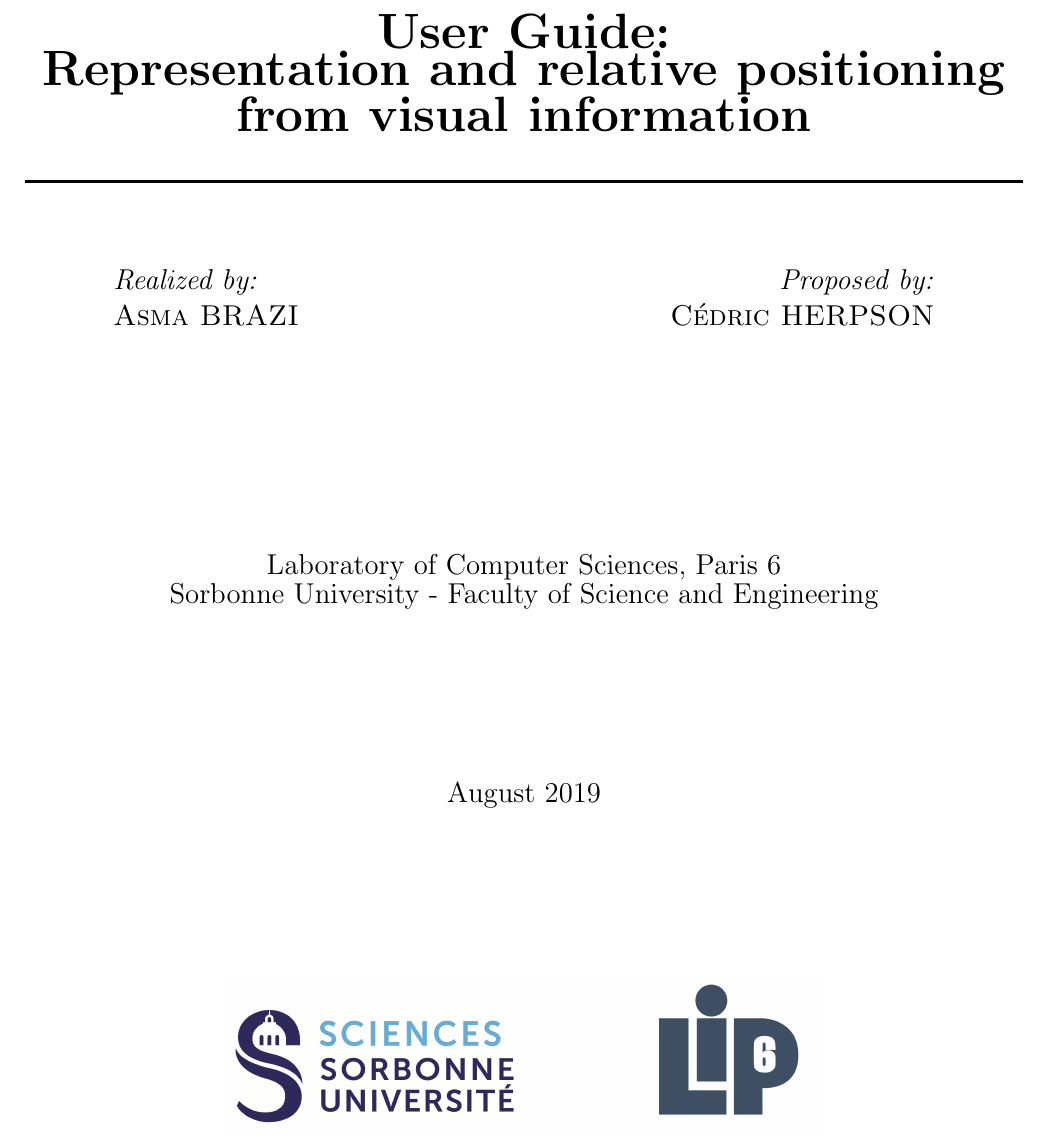
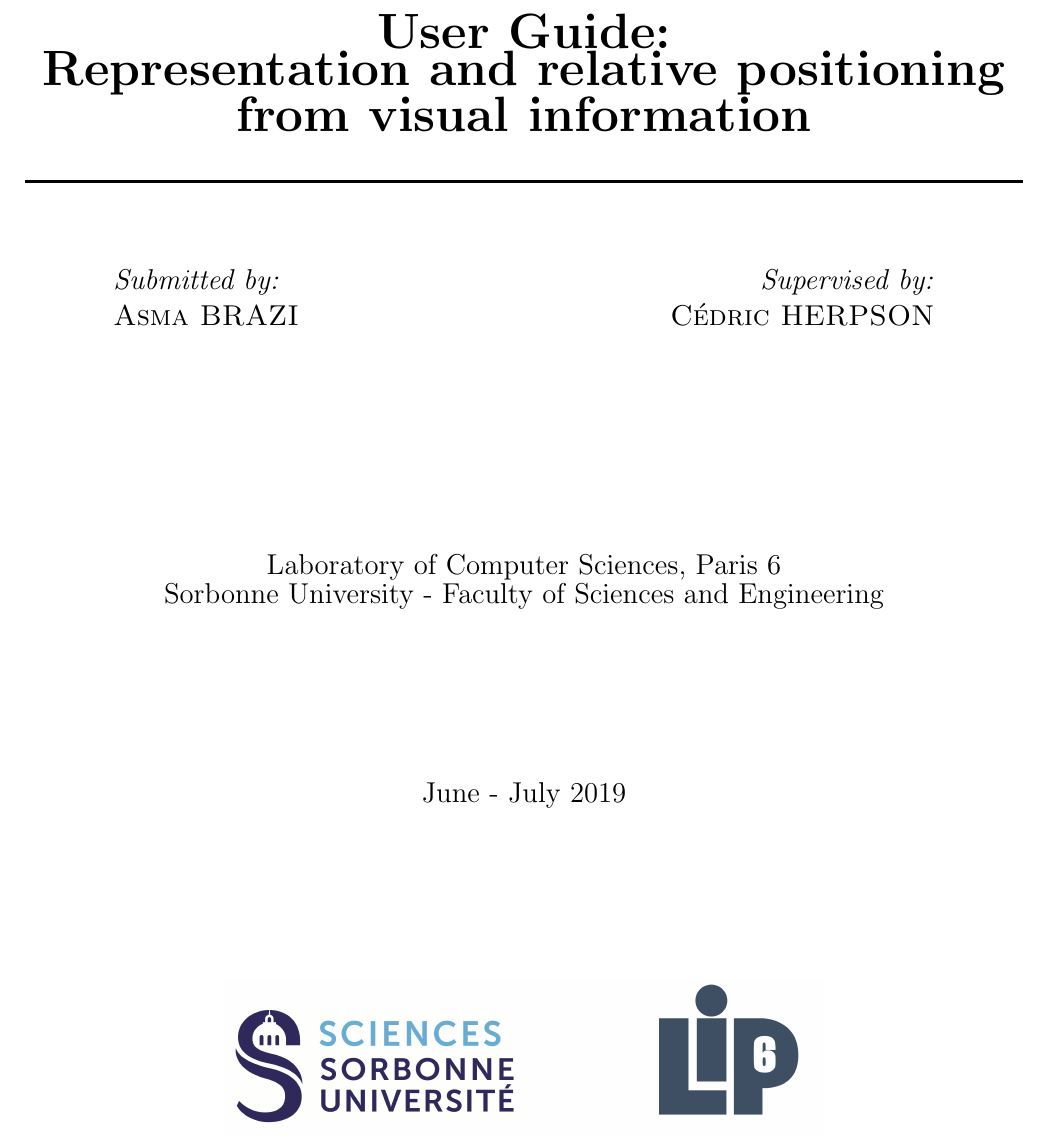
Before and after one commit to AsmaBRZ/robot-explo, a LaTeX document (Report/user_guide/doc_user.tex): part of page 1 of 7, cut so that both start at the same text. Compiled offline with pdfLaTeX.

Commit message:
user_guide first version

```diff
--- a/Report/user_guide/doc_user.tex
+++ b/Report/user_guide/doc_user.tex
@@ -18,21 +18,21 @@
 
 \begin{minipage}{0.4\textwidth}
 	\begin{flushleft} \large
-		\emph{Realized by:}\\
+		\emph{Submitted by:}\\
 		\textsc{Asma BRAZI}
 	\end{flushleft}
 \end{minipage}
 ~
 \begin{minipage}{0.4\textwidth}
 	\begin{flushright} \large
-		\emph{Proposed by:} \\
+		\emph{Supervised by:} \\
 		\textsc{Cédric HERPSON}\\
 	\end{flushright}
 \end{minipage}\\[4cm]
 
 
-{\large Laboratory of Computer Sciences, Paris 6 \\ Sorbonne University - Faculty of Science and Engineering}\\[3cm]
-{\large August 2019 }\\[3cm]
+{\large Laboratory of Computer Sciences, Paris 6 \\ Sorbonne University - Faculty of Sciences and Engineering}\\[3cm]
+{\large June - July 2019 }\\[3cm]
 \includegraphics[width=0.6\textwidth]{logo.png}\\[1cm]
 \vfill % Fill the rest of the page with whitespace
 
```
Also changed, not shown: Report/user_guide/doc_user.pdf, Report/user_guide/doc_user.tex (1 more changed lines), 4 other files.
